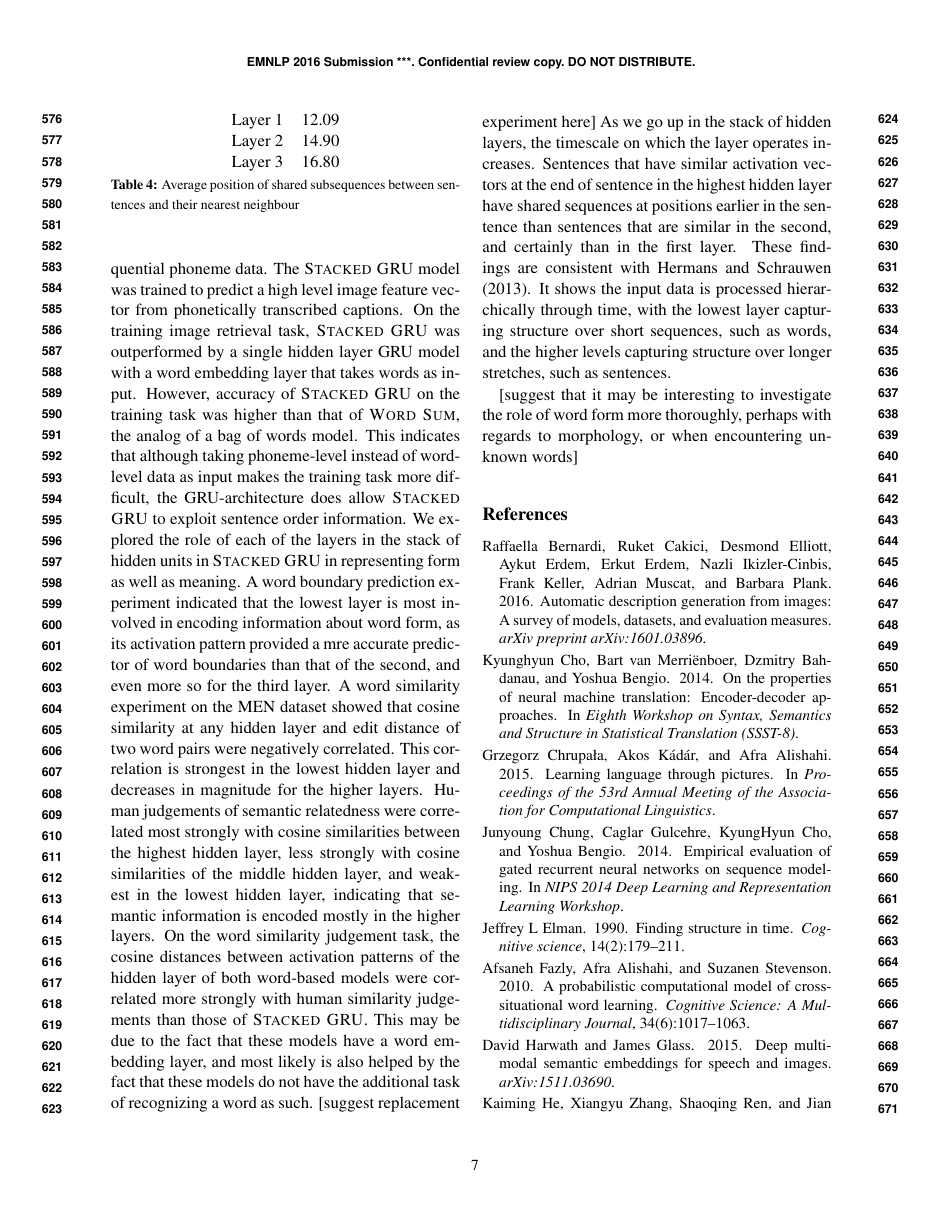
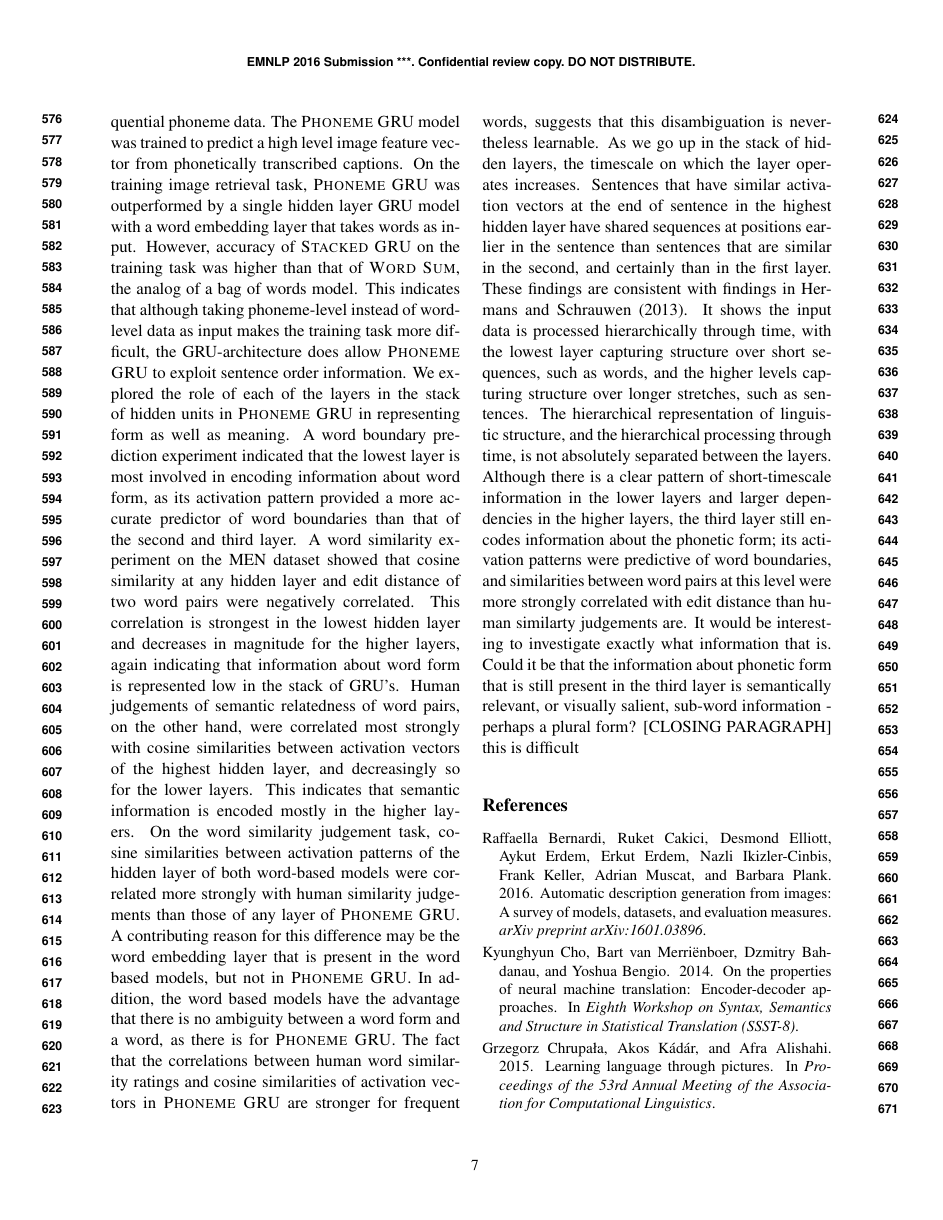
Before and after one commit to gchrupala/conll-2016, a LaTeX paper (paper.tex, which reads discussion.tex, experiments.tex): page 7 of 8. Compiled offline with pdfLaTeX.

Commit message:
discussion without all important closing paragraph

```diff
--- a/discussion.tex
+++ b/discussion.tex
@@ -1,8 +1,8 @@
 \section{Discussion}
 \label{sec:discussion}
-In this paper we have shown that a model of stacked Gated Recurrent Units is capable of learning to extract visually significant aspects of meaning from sequential phoneme data. The {\sc Stacked GRU} model was trained to predict a high level image feature vector from phonetically transcribed captions. On the training image retrieval task, {\sc Stacked GRU} was outperformed by a single hidden layer GRU model with a word embedding layer that takes words as input. However, accuracy of {\sc Stacked GRU} on the training task was higher than that of {\sc Word Sum}, the analog of a bag of words model. This indicates that although taking phoneme-level instead of word-level data as input makes the training task more difficult, the GRU-architecture does allow {\sc Stacked GRU} to exploit sentence order information.
-We explored the role of each of the layers in the stack of hidden units in {\sc Stacked GRU} in representing form as well as meaning. A word boundary prediction experiment indicated that the lowest layer is most involved in encoding information about word form, as its activation pattern provided a mre accurate predictor of word boundaries than that of the second, and even more so for the third layer. A word similarity experiment on the MEN dataset showed that cosine similarity at any hidden layer and edit distance of two word pairs were negatively correlated. This correlation is strongest in the lowest hidden layer and decreases in magnitude for the higher layers.
-Human judgements of semantic relatedness were correlated most strongly with cosine similarities between the highest hidden layer, less strongly with cosine similarities of the middle hidden layer, and weakest in the lowest hidden layer, indicating that semantic information is encoded mostly in the higher layers. On the word similarity judgement task, the cosine distances between activation patterns of the hidden layer of both word-based models were correlated more strongly with human similarity judgements than those of {\sc Stacked GRU}. This may be due to the fact that these models have a word embedding layer, and most likely is also helped by the fact that these models do not have the additional task of recognizing a word as such. [suggest replacement experiment here]
-As we go up in the stack of hidden layers, the timescale on which the layer operates increases. Sentences that have similar activation vectors at the end of sentence in the highest hidden layer have shared sequences at positions earlier in the sentence than sentences that are similar in the second, and certainly than in the first layer. These findings are consistent with \newcite{hermans2013training}. It shows the input data is processed hierarchically through time, with the lowest layer capturing structure over short sequences, such as words, and the higher levels capturing structure over longer stretches, such as sentences.
-
-[suggest that it may be interesting to investigate the role of word form more thoroughly, perhaps with regards to morphology, or when encountering unknown words]
+In this paper we have shown that a model of stacked Gated Recurrent Units is capable of learning to extract visually significant aspects of meaning from sequential phoneme data. The {\sc Phoneme GRU} model was trained to predict a high level image feature vector from phonetically transcribed captions. On the training image retrieval task, {\sc Phoneme GRU} was outperformed by a single hidden layer GRU model with a word embedding layer that takes words as input. However, accuracy of {\sc Stacked GRU} on the training task was higher than that of {\sc Word Sum}, the analog of a bag of words model. This indicates that although taking phoneme-level instead of word-level data as input makes the training task more difficult, the GRU-architecture does allow {\sc Phoneme GRU} to exploit sentence order information.
+We explored the role of each of the layers in the stack of hidden units in {\sc Phoneme GRU} in representing form as well as meaning. A word boundary prediction experiment indicated that the lowest layer is most involved in encoding information about word form, as its activation pattern provided a more accurate predictor of word boundaries than that of the second and third layer. A word similarity experiment on the MEN dataset showed that cosine similarity at any hidden layer and edit distance of two word pairs were negatively correlated. This correlation is strongest in the lowest hidden layer and decreases in magnitude for the higher layers, again indicating that information about word form is represented low in the stack of GRU's.
+Human judgements of semantic relatedness of word pairs, on the other hand, were correlated most strongly with cosine similarities between activation vectors of the highest hidden layer, and decreasingly so for the lower layers. This indicates that semantic information is encoded mostly in the higher layers. On the word similarity judgement task, cosine similarities between activation patterns of the hidden layer of both word-based models were correlated more strongly with human similarity judgements than those of any layer of {\sc Phoneme GRU}. A contributing reason for this difference may be the word embedding layer that is present in the word based models, but not in {\sc Phoneme GRU}. In addition, the word based models have the advantage that there is no ambiguity between a word form and a word, as there is for {\sc Phoneme GRU}. The fact that the correlations between human word similarity ratings and cosine similarities of activation vectors in {\sc Phoneme GRU} are stronger for frequent words, suggests that this disambiguation is nevertheless learnable.
+As we go up in the stack of hidden layers, the timescale on which the layer operates increases. Sentences that have similar activation vectors at the end of sentence in the highest hidden layer have shared sequences at positions earlier in the sentence than sentences that are similar in the second, and certainly than in the first layer. These findings are consistent with findings in \newcite{hermans2013training}. It shows the input data is processed hierarchically through time, with the lowest layer capturing structure over short sequences, such as words, and the higher levels capturing structure over longer stretches, such as sentences.
+The hierarchical representation of linguistic structure, and the hierarchical processing through time, is not absolutely separated between the layers. Although there is a clear pattern of short-timescale information in the lower layers and larger dependencies in the higher layers, the third layer still encodes information about the phonetic form; its activation patterns were predictive of word boundaries, and similarities between word pairs at this level were more strongly correlated with edit distance than human similarty judgements are. It would be interesting to investigate exactly what information that is. Could it be that the information about phonetic form that is still present in the third layer is semantically relevant, or visually salient, sub-word information - perhaps a plural form?
+[CLOSING PARAGRAPH] this is difficult
--- a/experiments.tex
+++ b/experiments.tex
@@ -79,7 +74,7 @@ highlighted shared substrings, with positions aligned ]
 
 \begin{table}[]
 	\centering
-	\begin{tabular}{ccc}
+	\begin{tabular}{cc}
 		Layer 1 & 12.09 \\
 		Layer 2 & 14.90 \\
 		Layer 3 & 16.80
```
Also changed, not shown: related.tex (+0 -4 lines), experiments.tex (13 more changed lines).
